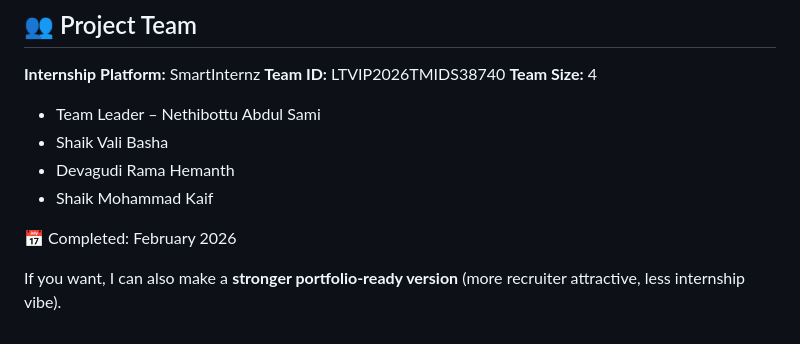
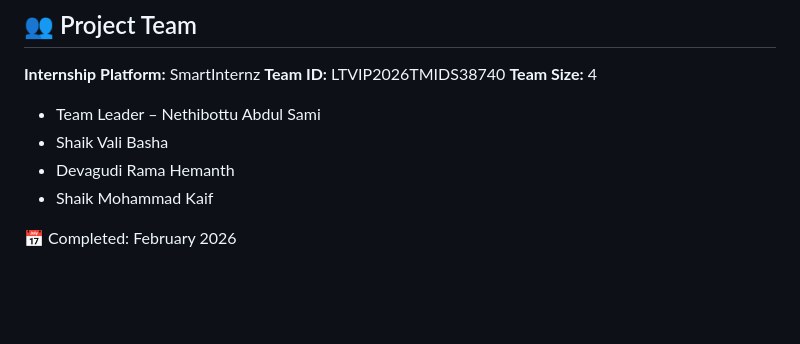
Before and after one commit to Abdulsami3133/housing-market-analytics-tableau, a Markdown page: README.md, the part around the change. Drawn GitHub-style; blank space fills up the shorter version.

Commit message:
Remove line about stronger portfolio-ready version
Removed a line about creating a stronger portfolio-ready version.

```diff
--- a/README.md
+++ b/README.md
@@ -155,6 +155,3 @@ All visuals are integrated into:
 * Shaik Mohammad Kaif
 
 📅 Completed: February 2026
-
-
-If you want, I can also make a **stronger portfolio-ready version** (more recruiter attractive, less internship vibe).
```
